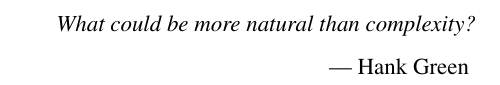
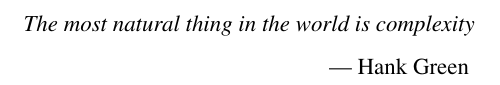
Before and after one commit to fionaEyoung/Thesis, a LaTeX thesis (src/Main.tex): part of page 2 of 18, cut at the place of the change. Compiled offline with pdfLaTeX.

Commit message:
✍🏻 Correct epigraph
https://www.reddit.com/r/nerdfighters/comments/15ai88m/please_help_me_find_the_source_of_a_hank_quote/

```diff
--- a/src/Main.tex
+++ b/src/Main.tex
@@ -109,7 +109,8 @@
 \include{Alignment/Registration}
 \include{Alignment/Virtue}
 
-\epigraph{What could be more natural than complexity?}{Hank Green}
+% \epigraph{What could be more natural than complexity?}{Hank Green}
+\epigraph{The most natural thing in the world is complexity}{Hank Green}
 \include{Experiments/Data}
 \include{Experiments/Validation}
 \include{Experiments/Effects}
```
